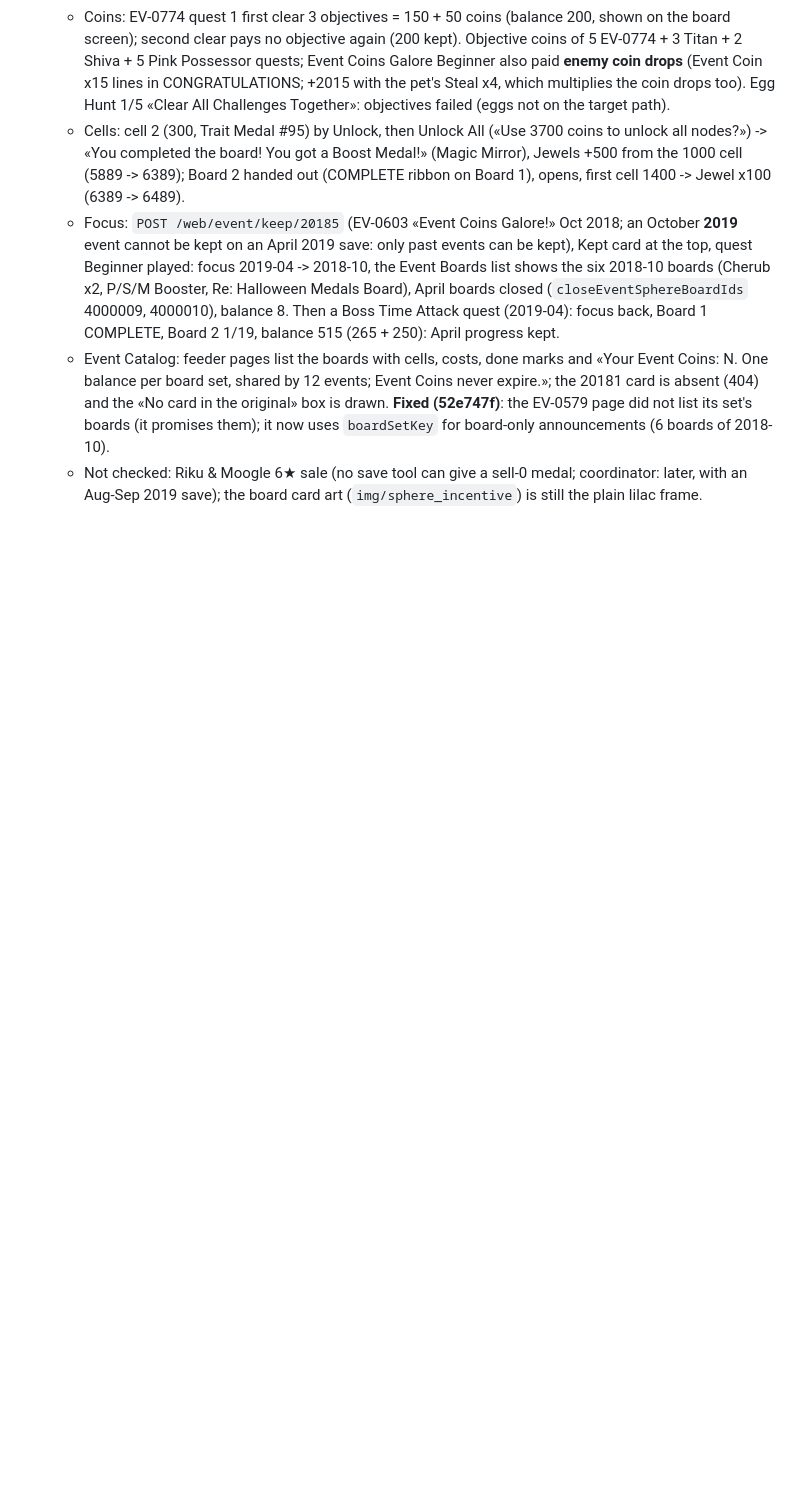
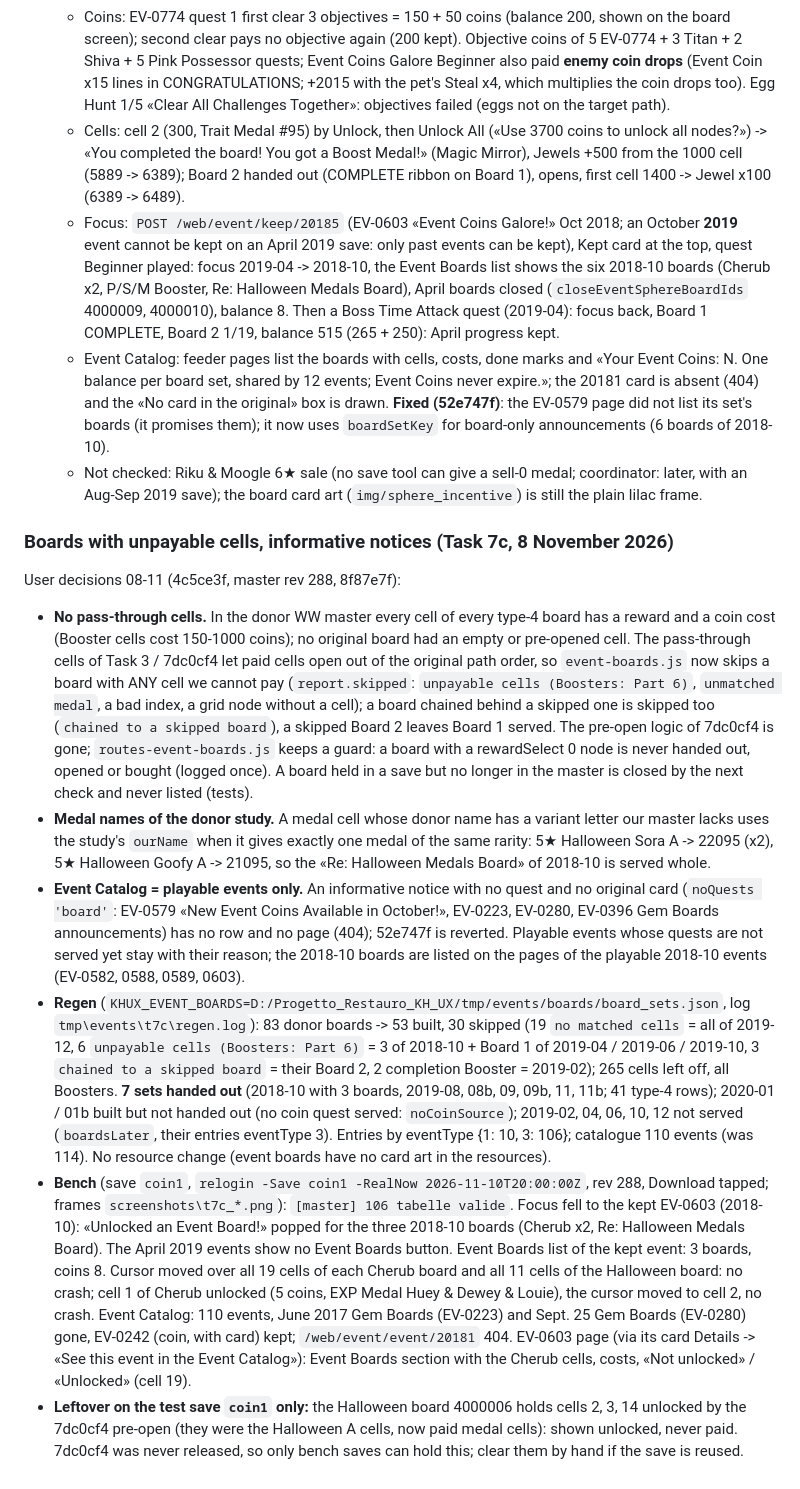
Before and after one commit to Kxos/Re-Union-X, a Markdown page: docs/notes/events.md, the part around the change. GitHub-like rendering; blank space fills up the shorter version.

Commit message:
Events notes: Task 7c, boards with unpayable cells and informative notices (regen and bench)
Co-Authored-By: Claude Opus 5.5 <noreply@anthropic.com>

```diff
--- a/docs/notes/events.md
+++ b/docs/notes/events.md
@@ -482,3 +482,39 @@ yet (Task 7).
     announcements (6 boards of 2018-10).
   - Not checked: Riku & Moogle 6★ sale (no save tool can give a sell-0 medal; coordinator: later, with an Aug-Sep 2019 save);
     the board card art (`img/sphere_incentive`) is still the plain lilac frame.
+
+### Boards with unpayable cells, informative notices (Task 7c, 8 November 2026)
+
+User decisions 08-11 (4c5ce3f, master rev 288, 8f87e7f):
+- **No pass-through cells.** In the donor WW master every cell of every type-4 board has a reward and a coin cost (Booster cells cost
+  150-1000 coins); no original board had an empty or pre-opened cell. The pass-through cells of Task 3 / 7dc0cf4 let paid cells open
+  out of the original path order, so `event-boards.js` now skips a board with ANY cell we cannot pay (`report.skipped`: `unpayable
+  cells (Boosters: Part 6)`, `unmatched medal`, a bad index, a grid node without a cell); a board chained behind a skipped one is
+  skipped too (`chained to a skipped board`), a skipped Board 2 leaves Board 1 served. The pre-open logic of 7dc0cf4 is gone;
+  `routes-event-boards.js` keeps a guard: a board with a rewardSelect 0 node is never handed out, opened or bought (logged once).
+  A board held in a save but no longer in the master is closed by the next check and never listed (tests).
+- **Medal names of the donor study.** A medal cell whose donor name has a variant letter our master lacks uses the study's `ourName`
+  when it gives exactly one medal of the same rarity: 5★ Halloween Sora A -> 22095 (x2), 5★ Halloween Goofy A -> 21095, so the
+  «Re: Halloween Medals Board» of 2018-10 is served whole.
+- **Event Catalog = playable events only.** An informative notice with no quest and no original card (`noQuests 'board'`: EV-0579
+  «New Event Coins Available in October!», EV-0223, EV-0280, EV-0396 Gem Boards announcements) has no row and no page (404); 52e747f
+  is reverted. Playable events whose quests are not served yet stay with their reason; the 2018-10 boards are listed on the pages of
+  the playable 2018-10 events (EV-0582, 0588, 0589, 0603).
+- **Regen** (`KHUX_EVENT_BOARDS=D:/Progetto_Restauro_KH_UX/tmp/events/boards/board_sets.json`, log `tmp\events\t7c\regen.log`):
+  83 donor boards -> 53 built, 30 skipped (19 `no matched cells` = all of 2019-12, 6 `unpayable cells (Boosters: Part 6)` = 3 of
+  2018-10 + Board 1 of 2019-04 / 2019-06 / 2019-10, 3 `chained to a skipped board` = their Board 2, 2 completion Booster = 2019-02);
+  265 cells left off, all Boosters. **7 sets handed out** (2018-10 with 3 boards, 2019-08, 08b, 09, 09b, 11, 11b; 41 type-4 rows);
+  2020-01 / 01b built but not handed out (no coin quest served: `noCoinSource`); 2019-02, 04, 06, 10, 12 not served (`boardsLater`,
+  their entries eventType 3). Entries by eventType {1: 10, 3: 106}; catalogue 110 events (was 114). No resource change (event boards
+  have no card art in the resources).
+- **Bench** (save `coin1`, `relogin -Save coin1 -RealNow 2026-11-10T20:00:00Z`, rev 288, Download tapped; frames
+  `screenshots\t7c_*.png`): `[master] 106 tabelle valide`. Focus fell to the kept EV-0603 (2018-10): «Unlocked an Event Board!»
+  popped for the three 2018-10 boards (Cherub x2, Re: Halloween Medals Board). The April 2019 events show no Event Boards button.
+  Event Boards list of the kept event: 3 boards, coins 8. Cursor moved over all 19 cells of each Cherub board and all 11 cells of the
+  Halloween board: no crash; cell 1 of Cherub unlocked (5 coins, EXP Medal Huey & Dewey & Louie), the cursor moved to cell 2, no
+  crash. Event Catalog: 110 events, June 2017 Gem Boards (EV-0223) and Sept. 25 Gem Boards (EV-0280) gone, EV-0242 (coin, with card)
+  kept; `/web/event/event/20181` 404. EV-0603 page (via its card Details -> «See this event in the Event Catalog»): Event Boards
+  section with the Cherub cells, costs, «Not unlocked» / «Unlocked» (cell 19).
+- **Leftover on the test save `coin1` only:** the Halloween board 4000006 holds cells 2, 3, 14 unlocked by the 7dc0cf4 pre-open
+  (they were the Halloween A cells, now paid medal cells): shown unlocked, never paid. 7dc0cf4 was never released, so only bench
+  saves can hold this; clear them by hand if the save is reused.
```
